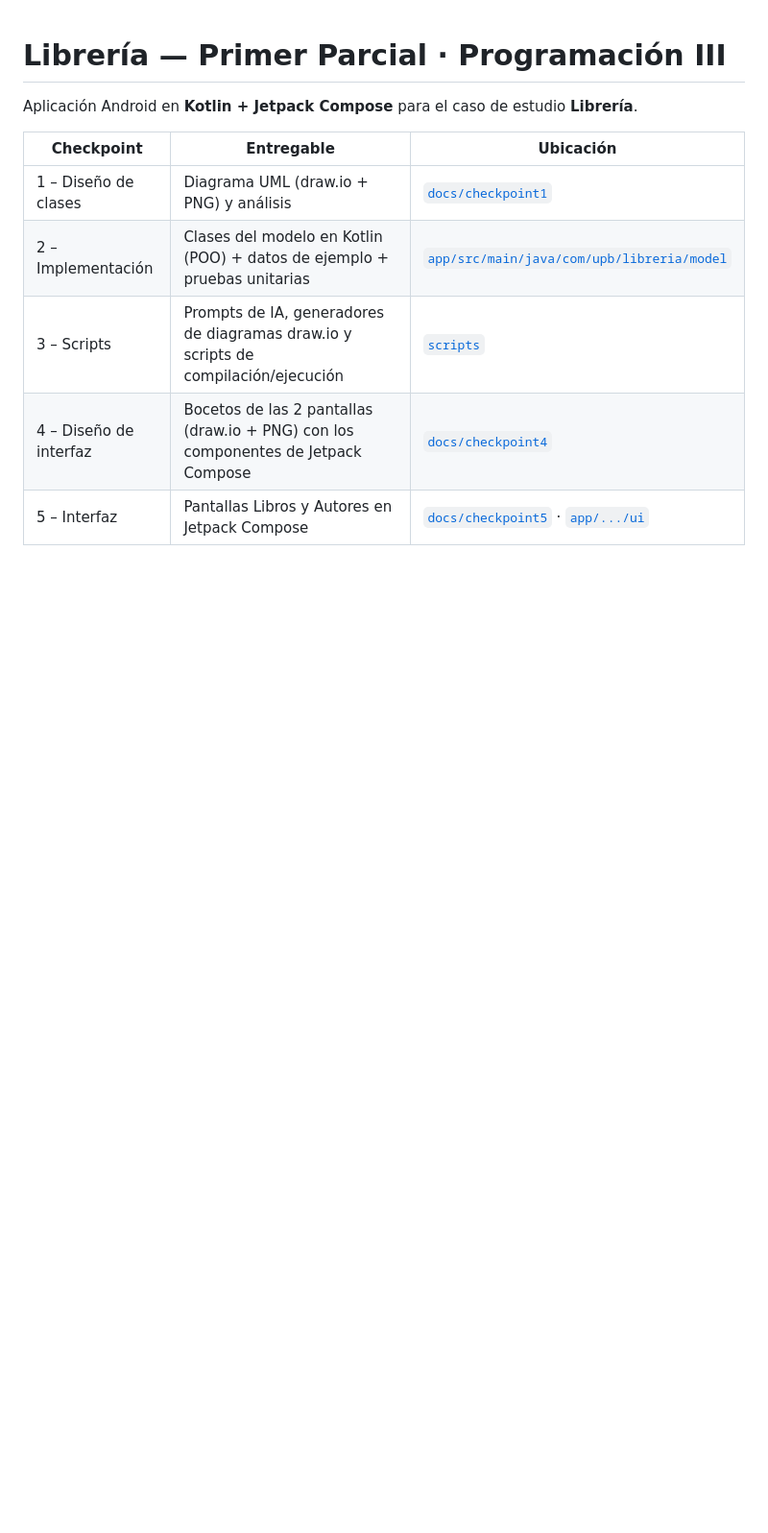
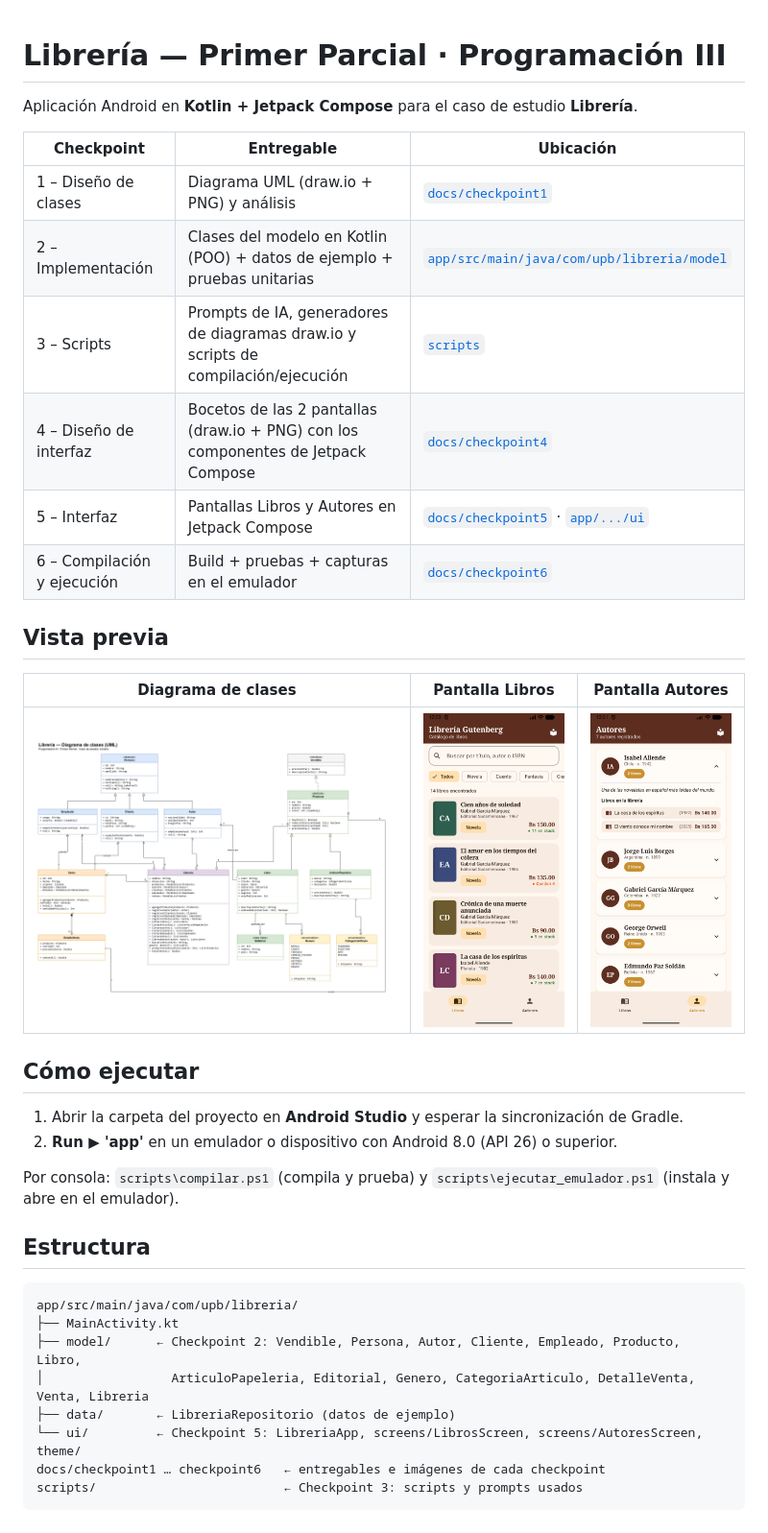
Before and after one commit to amabe11/PrimerParcialAlgoritmicaIII, a Markdown page: README.md, the part around the change. Shown at 96% size. GitHub-like rendering; pictures changed too: docs/checkpoint6/pantalla1_libros.png (added), docs/checkpoint6/pantalla2_autores.png (added); blank space fills up the shorter version.

Commit message:
Checkpoint 6: compilación, pruebas y ejecución en emulador con capturas

````diff
--- a/README.md
+++ b/README.md
@@ -9,3 +9,30 @@ Aplicación Android en **Kotlin + Jetpack Compose** para el caso de estudio **Li
 | 3 – Scripts | Prompts de IA, generadores de diagramas draw.io y scripts de compilación/ejecución | [`scripts`](scripts) |
 | 4 – Diseño de interfaz | Bocetos de las 2 pantallas (draw.io + PNG) con los componentes de Jetpack Compose | [`docs/checkpoint4`](docs/checkpoint4) |
 | 5 – Interfaz | Pantallas Libros y Autores en Jetpack Compose | [`docs/checkpoint5`](docs/checkpoint5) · [`app/.../ui`](app/src/main/java/com/upb/libreria/ui) |
+| 6 – Compilación y ejecución | Build + pruebas + capturas en el emulador | [`docs/checkpoint6`](docs/checkpoint6) |
+
+## Vista previa
+
+| Diagrama de clases | Pantalla Libros | Pantalla Autores |
+|---|---|---|
+| ![Clases](docs/checkpoint1/diagrama_clases_libreria.png) | ![Libros](docs/checkpoint6/pantalla1_libros.png) | ![Autores](docs/checkpoint6/pantalla2_autores.png) |
+
+## Cómo ejecutar
+
+1. Abrir la carpeta del proyecto en **Android Studio** y esperar la sincronización de Gradle.
+2. **Run ▶ 'app'** en un emulador o dispositivo con Android 8.0 (API 26) o superior.
+
+Por consola: `scripts\compilar.ps1` (compila y prueba) y `scripts\ejecutar_emulador.ps1` (instala y abre en el emulador).
+
+## Estructura
+
+```
+app/src/main/java/com/upb/libreria/
+├── MainActivity.kt
+├── model/      ← Checkpoint 2: Vendible, Persona, Autor, Cliente, Empleado, Producto, Libro,
+│                 ArticuloPapeleria, Editorial, Genero, CategoriaArticulo, DetalleVenta, Venta, Libreria
+├── data/       ← LibreriaRepositorio (datos de ejemplo)
+└── ui/         ← Checkpoint 5: LibreriaApp, screens/LibrosScreen, screens/AutoresScreen, theme/
+docs/checkpoint1 … checkpoint6   ← entregables e imágenes de cada checkpoint
+scripts/                         ← Checkpoint 3: scripts y prompts usados
+```
````
Also changed, not shown: docs/checkpoint6/README.md (added, +51 -0 lines), docs/checkpoint6/pantalla1_busqueda.png (added), docs/checkpoint6/pantalla1_detalle.png (added), 2 other files.
